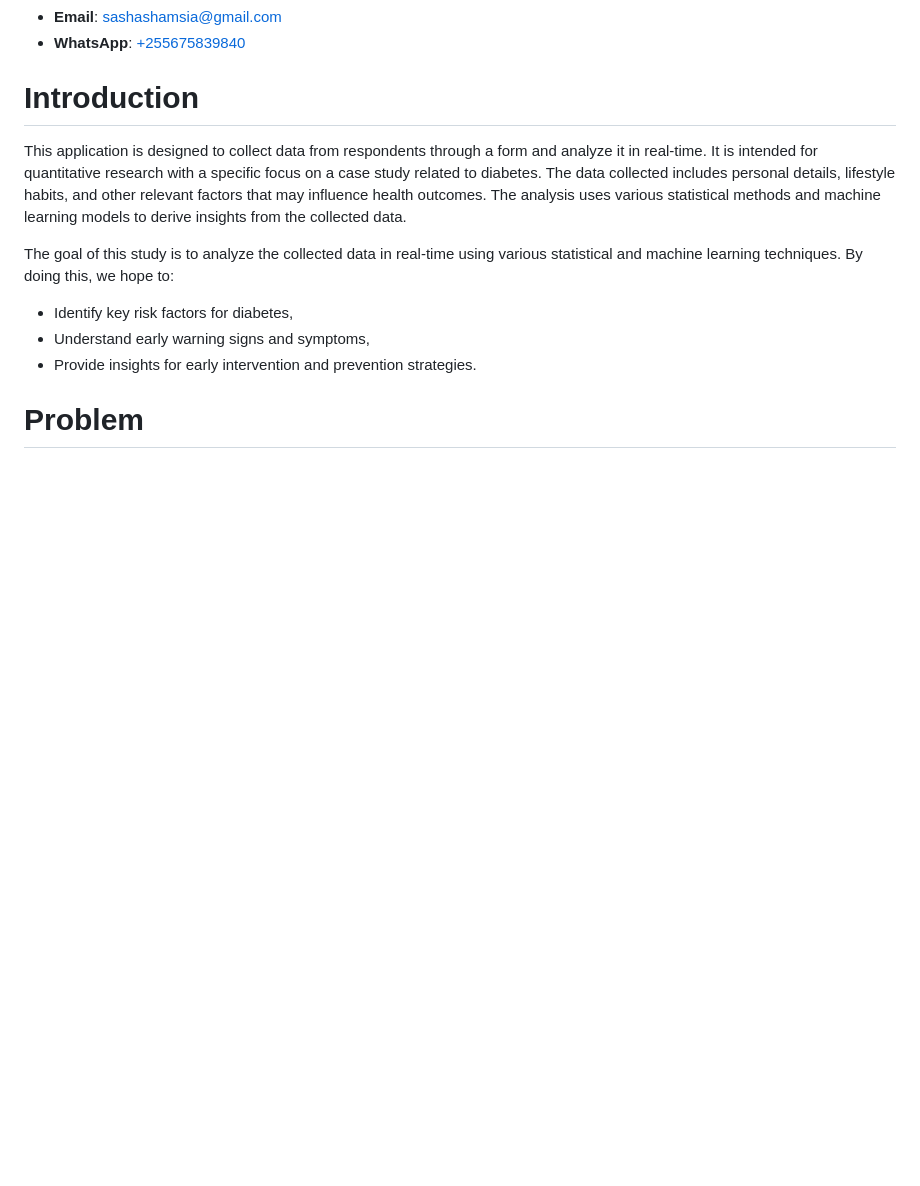
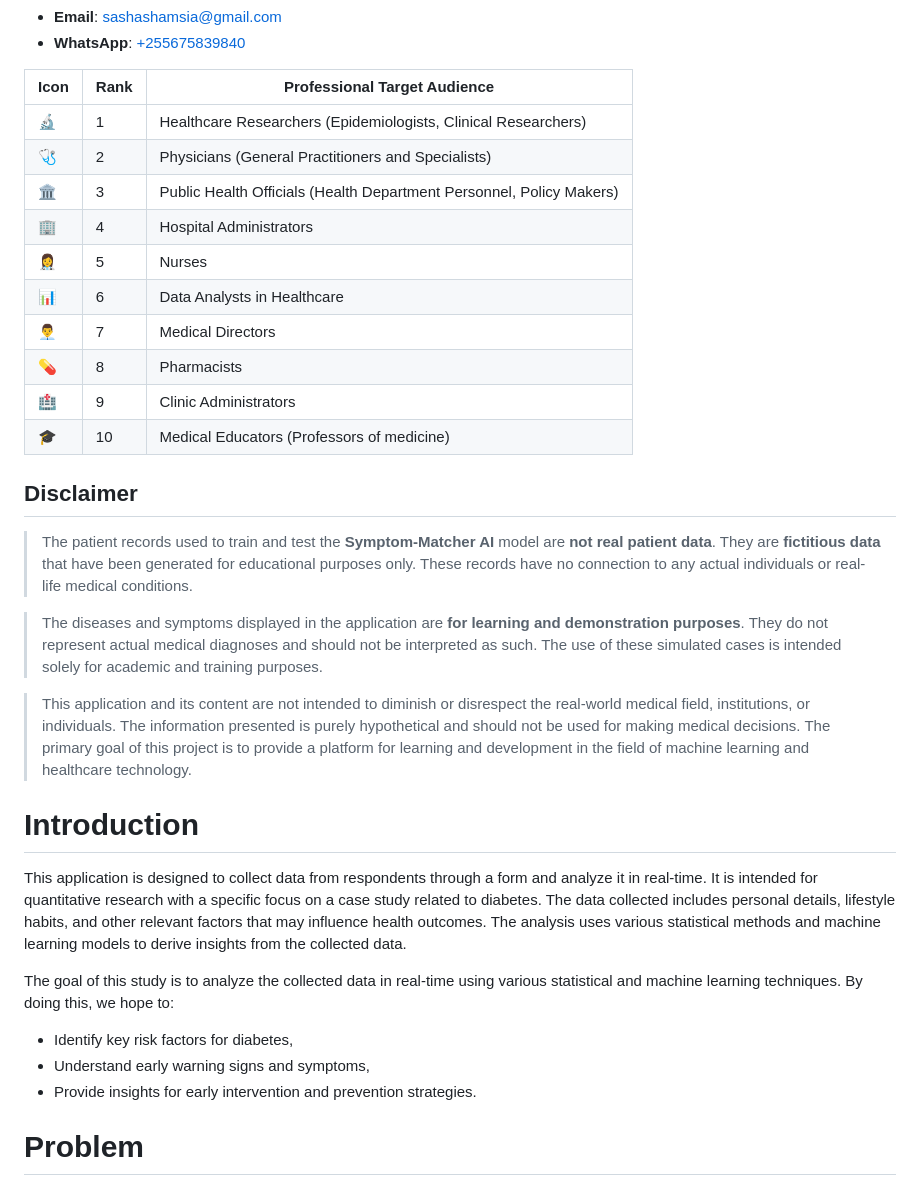
Before and after one commit to shamiraty/-Diabetes-Insight-Navigator, a Markdown page: README.md, the part around one of its changes. Rendered like a GitHub page; blank space fills up the shorter version.

```diff
--- a/README.md
+++ b/README.md
@@ -8,6 +9,28 @@
 - **Email**: [sashashamsia@gmail.com](mailto:sashashamsia@gmail.com)
 - **WhatsApp**: [+255675839840](https://wa.me/255675839840)
   <!--- **Youtube**: [Videos](https://www.youtube.com/channel/UCjepDdFYKzVHFiOhsiVVffQ)-->
+
+
+| Icon | Rank | Professional Target Audience                                |
+|------|------|------------------------------------------------------------|
+| 🔬  | 1    | Healthcare Researchers (Epidemiologists, Clinical Researchers) |
+| 🩺  | 2    | Physicians (General Practitioners and Specialists)            |
+| 🏛️  | 3    | Public Health Officials (Health Department Personnel, Policy Makers) |
+| 🏢  | 4    | Hospital Administrators                                      |
+| 👩‍⚕️ | 5    | Nurses                                                     |
+| 📊  | 6    | Data Analysts in Healthcare                                   |
+| 👨‍💼 | 7    | Medical Directors                                          |
+| 💊  | 8    | Pharmacists                                                 |
+| 🏥  | 9    | Clinic Administrators                                        |
+| 🎓  | 10   | Medical Educators (Professors of medicine)                   |
+
+## Disclaimer
+
+> The patient records used to train and test the **Symptom-Matcher AI** model are **not real patient data**. They are **fictitious data** that have been generated for educational purposes only. These records have no connection to any actual individuals or real-life medical conditions.
+
+> The diseases and symptoms displayed in the application are **for learning and demonstration purposes**. They do not represent actual medical diagnoses and should not be interpreted as such. The use of these simulated cases is intended solely for academic and training purposes.
+
+> This application and its content are not intended to diminish or disrespect the real-world medical field, institutions, or individuals. The information presented is purely hypothetical and should not be used for making medical decisions. The primary goal of this project is to provide a platform for learning and development in the field of machine learning and healthcare technology.
 
 # Introduction
 
```
Also changed, not shown: other parts of README.md (+1 -0 lines).
